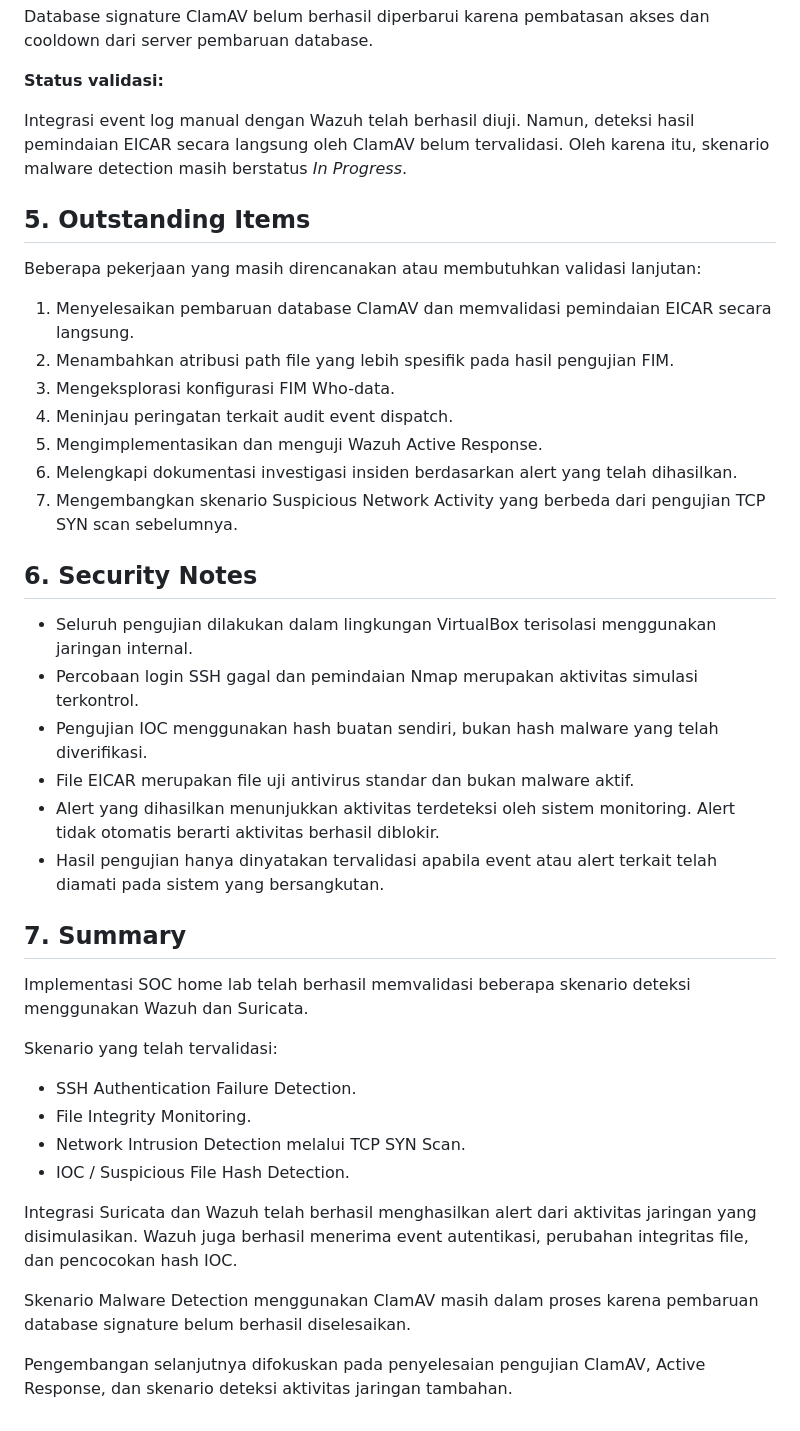
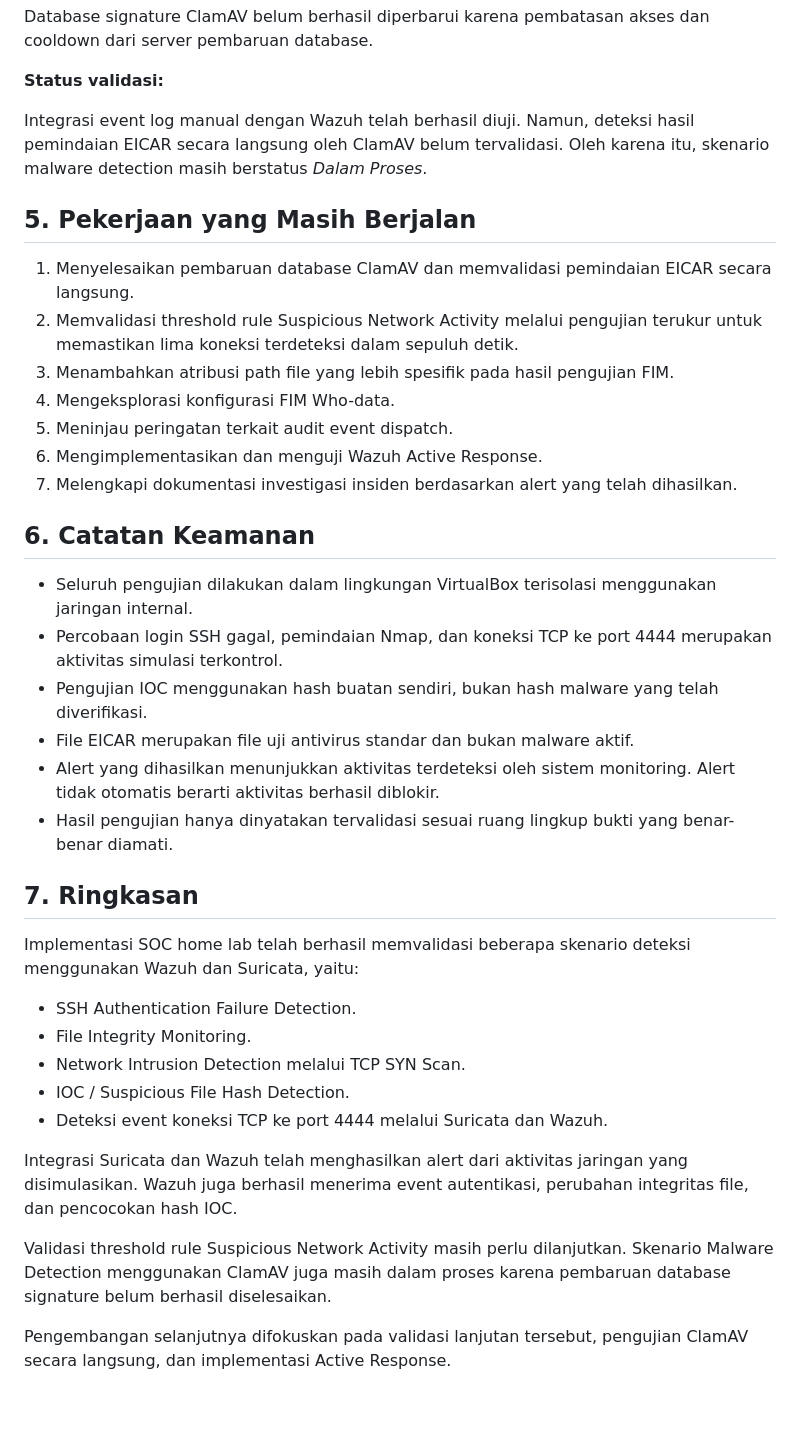
Before and after one commit to mYusrilMalakaini/soc-homelab-wazuh-suricata, a Markdown page: docs/progress-log.md, the part around one of its changes. GitHub-like rendering.

```diff
--- a/docs/progress-log.md
+++ b/docs/progress-log.md
@@ -148,42 +188,39 @@ Database signature ClamAV belum berhasil diperbarui karena pembatasan akses dan
 
 **Status validasi:**
 
-Integrasi event log manual dengan Wazuh telah berhasil diuji. Namun, deteksi hasil pemindaian EICAR secara langsung oleh ClamAV belum tervalidasi. Oleh karena itu, skenario malware detection masih berstatus *In Progress*.
+Integrasi event log manual dengan Wazuh telah berhasil diuji. Namun, deteksi hasil pemindaian EICAR secara langsung oleh ClamAV belum tervalidasi. Oleh karena itu, skenario malware detection masih berstatus *Dalam Proses*.
 
-## 5. Outstanding Items
-
-Beberapa pekerjaan yang masih direncanakan atau membutuhkan validasi lanjutan:
+## 5. Pekerjaan yang Masih Berjalan
 
 1. Menyelesaikan pembaruan database ClamAV dan memvalidasi pemindaian EICAR secara langsung.
-2. Menambahkan atribusi path file yang lebih spesifik pada hasil pengujian FIM.
-3. Mengeksplorasi konfigurasi FIM Who-data.
-4. Meninjau peringatan terkait audit event dispatch.
-5. Mengimplementasikan dan menguji Wazuh Active Response.
-6. Melengkapi dokumentasi investigasi insiden berdasarkan alert yang telah dihasilkan.
-7. Mengembangkan skenario Suspicious Network Activity yang berbeda dari pengujian TCP SYN scan sebelumnya.
+2. Memvalidasi threshold rule Suspicious Network Activity melalui pengujian terukur untuk memastikan lima koneksi terdeteksi dalam sepuluh detik.
+3. Menambahkan atribusi path file yang lebih spesifik pada hasil pengujian FIM.
+4. Mengeksplorasi konfigurasi FIM Who-data.
+5. Meninjau peringatan terkait audit event dispatch.
+6. Mengimplementasikan dan menguji Wazuh Active Response.
+7. Melengkapi dokumentasi investigasi insiden berdasarkan alert yang telah dihasilkan.
 
-## 6. Security Notes
+## 6. Catatan Keamanan
 
 - Seluruh pengujian dilakukan dalam lingkungan VirtualBox terisolasi menggunakan jaringan internal.
-- Percobaan login SSH gagal dan pemindaian Nmap merupakan aktivitas simulasi terkontrol.
+- Percobaan login SSH gagal, pemindaian Nmap, dan koneksi TCP ke port 4444 merupakan aktivitas simulasi terkontrol.
 - Pengujian IOC menggunakan hash buatan sendiri, bukan hash malware yang telah diverifikasi.
 - File EICAR merupakan file uji antivirus standar dan bukan malware aktif.
 - Alert yang dihasilkan menunjukkan aktivitas terdeteksi oleh sistem monitoring. Alert tidak otomatis berarti aktivitas berhasil diblokir.
-- Hasil pengujian hanya dinyatakan tervalidasi apabila event atau alert terkait telah diamati pada sistem yang bersangkutan.
+- Hasil pengujian hanya dinyatakan tervalidasi sesuai ruang lingkup bukti yang benar-benar diamati.
 
-## 7. Summary
+## 7. Ringkasan
 
-Implementasi SOC home lab telah berhasil memvalidasi beberapa skenario deteksi menggunakan Wazuh dan Suricata.
-
-Skenario yang telah tervalidasi:
+Implementasi SOC home lab telah berhasil memvalidasi beberapa skenario deteksi menggunakan Wazuh dan Suricata, yaitu:
 
 - SSH Authentication Failure Detection.
 - File Integrity Monitoring.
 - Network Intrusion Detection melalui TCP SYN Scan.
 - IOC / Suspicious File Hash Detection.
+- Deteksi event koneksi TCP ke port 4444 melalui Suricata dan Wazuh.
 
-Integrasi Suricata dan Wazuh telah berhasil menghasilkan alert dari aktivitas jaringan yang disimulasikan. Wazuh juga berhasil menerima event autentikasi, perubahan integritas file, dan pencocokan hash IOC.
+Integrasi Suricata dan Wazuh telah menghasilkan alert dari aktivitas jaringan yang disimulasikan. Wazuh juga berhasil menerima event autentikasi, perubahan integritas file, dan pencocokan hash IOC.
 
-Skenario Malware Detection menggunakan ClamAV masih dalam proses karena pembaruan database signature belum berhasil diselesaikan.
+Validasi threshold rule Suspicious Network Activity masih perlu dilanjutkan. Skenario Malware Detection menggunakan ClamAV juga masih dalam proses karena pembaruan database signature belum berhasil diselesaikan.
 
-Pengembangan selanjutnya difokuskan pada penyelesaian pengujian ClamAV, Active Response, dan skenario deteksi aktivitas jaringan tambahan.
+Pengembangan selanjutnya difokuskan pada validasi lanjutan tersebut, pengujian ClamAV secara langsung, dan implementasi Active Response.
```
Also changed, not shown: other parts of docs/progress-log.md (+53 -13 lines), README.md (+66 -6 lines), docs/detections/suspicious-network-activity.md (added, +116 -0 lines), screenshots/case-05-suspicious-network-activity/16-wazuh-suspicious-network-events.png (renamed from screenshots/16-wazuh-suspicious-network-events.png), screenshots/case-05-suspicious-network-activity/17-wazuh-suspicious-network-details.png (renamed from screenshots/17-wazuh-suspicious-network-details.png), screenshots/case-05-suspicious-network-activity/18-suricata-suspicious-network-alert.png (renamed from screenshots/18-suricata-suspicious-network-alert.png).
